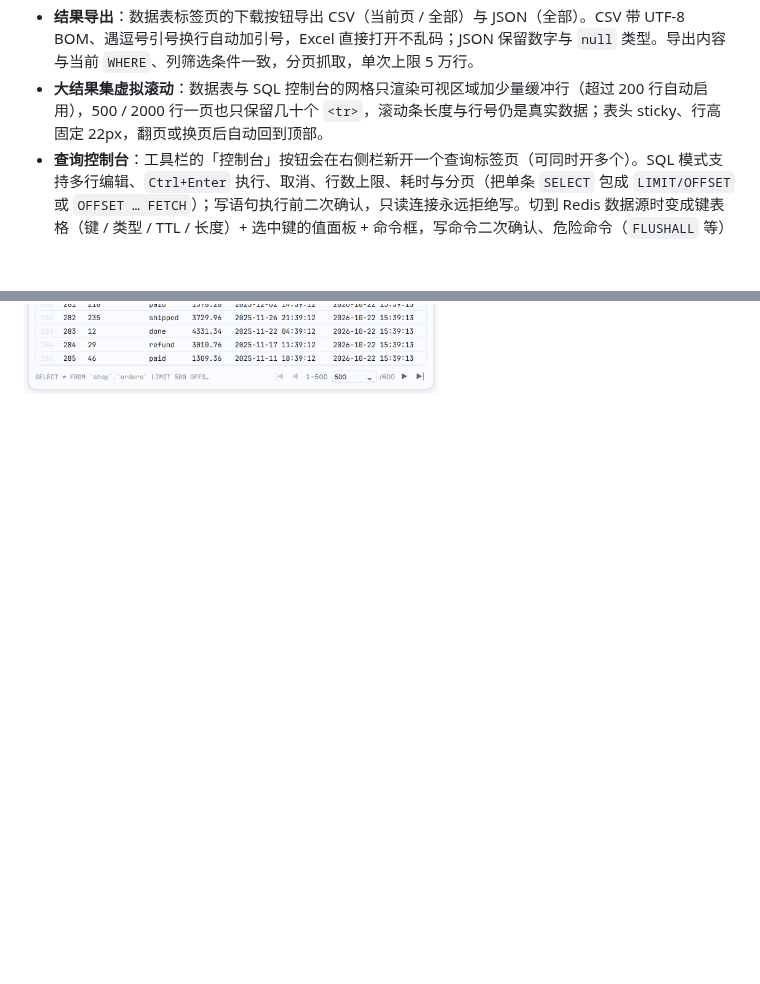
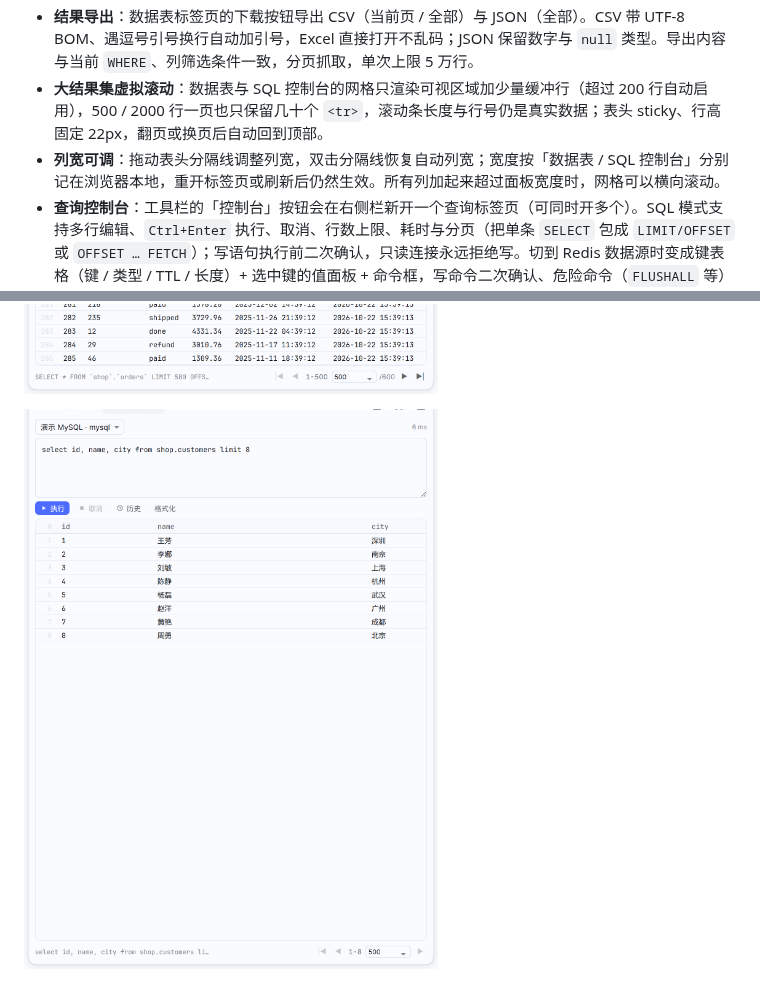
Before and after one commit to qwq1999/dsh-ide-database, a Markdown page: README.md, 2 parts joined by grey strips. GitHub-like rendering; pictures changed too: docs/screenshots/database-column-widths.png (added); blank space fills up the shorter version.

```diff
--- a/README.md
+++ b/README.md
@@ -20,6 +20,7 @@ DeepSeek Harness（DSH）的 JetBrains Database 风格数据源插件：右侧
 - **列筛选**：数据表标签页的漏斗按钮打开列筛选行，每列一个输入框，输入即按 `LIKE` 过滤（回车立即生效，400ms 自动刷新）；开着筛选行时点任意单元格可按该值精确筛选，点 NULL 单元格筛 `IS NULL`，筛选条件与顶部手写 `WHERE` 用 `AND` 组合，生效的筛选项数显示在漏斗徽标上，逐列 × 或再次收起即可恢复。
 - **结果导出**：数据表标签页的下载按钮导出 CSV（当前页 / 全部）与 JSON（全部）。CSV 带 UTF-8 BOM、遇逗号引号换行自动加引号，Excel 直接打开不乱码；JSON 保留数字与 `null` 类型。导出内容与当前 `WHERE`、列筛选条件一致，分页抓取，单次上限 5 万行。
 - **大结果集虚拟滚动**：数据表与 SQL 控制台的网格只渲染可视区域加少量缓冲行（超过 200 行自动启用），500 / 2000 行一页也只保留几十个 `<tr>`，滚动条长度与行号仍是真实数据；表头 sticky、行高固定 22px，翻页或换页后自动回到顶部。
+- **列宽可调**：拖动表头分隔线调整列宽，双击分隔线恢复自动列宽；宽度按「数据表 / SQL 控制台」分别记在浏览器本地，重开标签页或刷新后仍然生效。所有列加起来超过面板宽度时，网格可以横向滚动。
 - **查询控制台**：工具栏的「控制台」按钮会在右侧栏新开一个查询标签页（可同时开多个）。SQL 模式支持多行编辑、`Ctrl+Enter` 执行、取消、行数上限、耗时与分页（把单条 `SELECT` 包成 `LIMIT/OFFSET` 或 `OFFSET … FETCH`）；写语句执行前二次确认，只读连接永远拒绝写。切到 Redis 数据源时变成键表格（键 / 类型 / TTL / 长度）+ 选中键的值面板 + 命令框，写命令二次确认、危险命令（`FLUSHALL` 等）始终拒绝。
 - **执行历史**：控制台会记住最近执行过的 50 条 SQL / Redis 命令（存在浏览器本地，刷新和重开控制台都还在）。「历史」按钮展开列表，点一条即回填到编辑器；SQL 编辑器里 `Ctrl/⌘ + ↑ / ↓` 直接翻历史，Redis 命令框用 `↑ / ↓`，重复的语句会提到最前而不是堆叠。
 - **SQL 格式化**：查询控制台的「格式化」按钮（或 `Ctrl/⌘ + Shift + F`）会把关键字统一大写，按 `SELECT / FROM / WHERE / GROUP BY / ORDER BY / LIMIT` 等子句换行并缩进子查询；字符串、反引号标识符、`--` 与 `/* */` 注释里的内容一概不动。
@@ -37,6 +38,8 @@ DeepSeek Harness（DSH）的 JetBrains Database 风格数据源插件：右侧
 ![导出筛选结果](docs/screenshots/database-export.png)
 
 ![600 行结果滚动到中段](docs/screenshots/database-virtual.png)
+
+![拖动调整列宽](docs/screenshots/database-column-widths.png)
 
 ![查询控制台历史](docs/screenshots/database-history.png)
 
```
Also changed, not shown: 7 other files.
